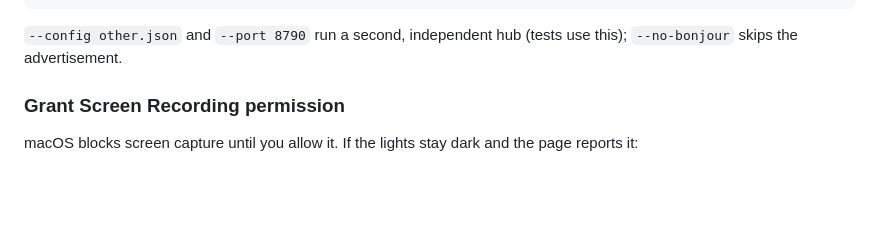
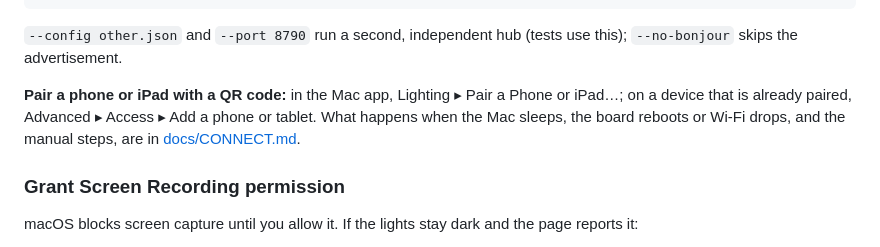
Before and after one commit to pudiish/pudisync, a Markdown page: README.md, the part around the change. Drawn GitHub-style; blank space fills up the shorter version.

```diff
--- a/README.md
+++ b/README.md
@@ -98,6 +98,11 @@ the hub also advertises itself over Bonjour as **Ambilight Hub**:
 
 `--config other.json` and `--port 8790` run a second, independent hub (tests use
 this); `--no-bonjour` skips the advertisement.
+
+**Pair a phone or iPad with a QR code:** in the Mac app, Lighting ▸ Pair a Phone
+or iPad…; on a device that is already paired, Advanced ▸ Access ▸ Add a phone or
+tablet. What happens when the Mac sleeps, the board reboots or Wi-Fi drops, and
+the manual steps, are in [docs/CONNECT.md](docs/CONNECT.md).
 
 ### Grant Screen Recording permission
 
```
Also changed, not shown: docs/ARCHITECTURE.md (+12 -8 lines), docs/CONNECT.md (added, +108 -0 lines).
